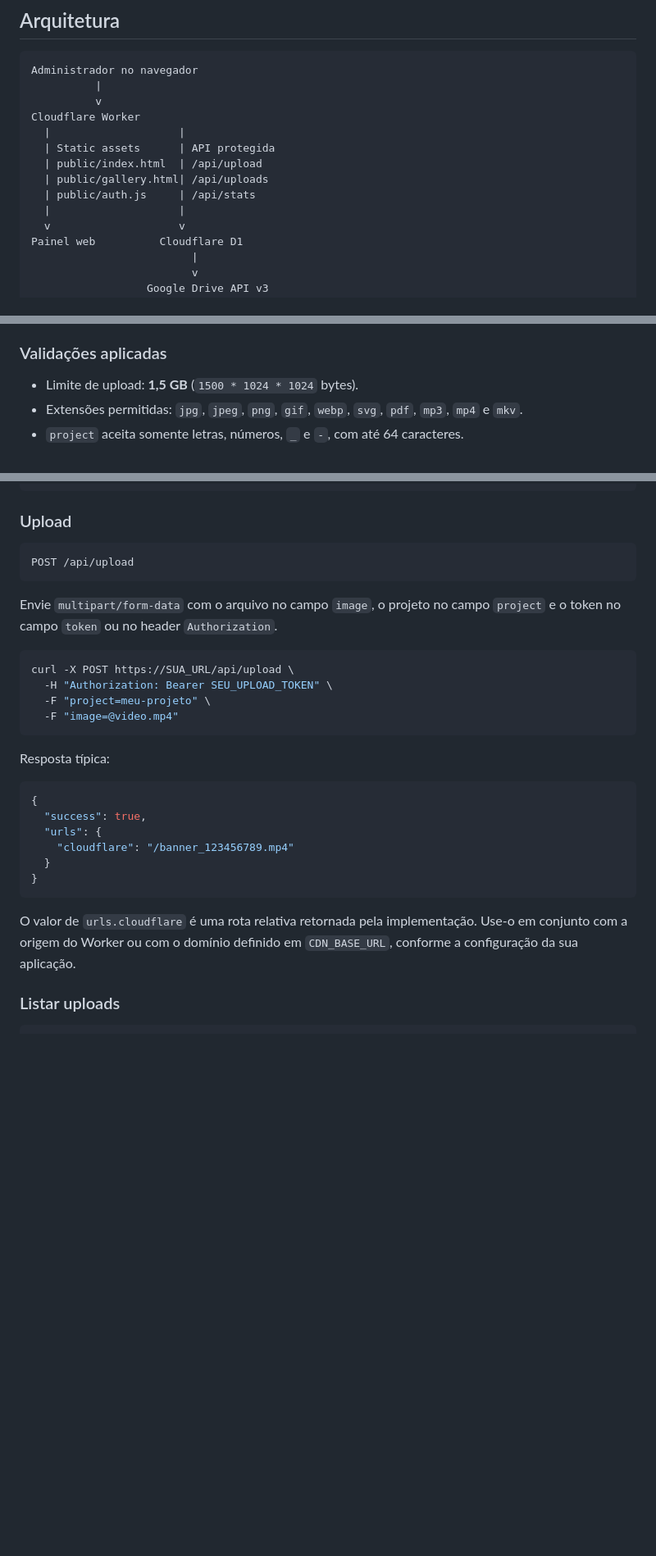
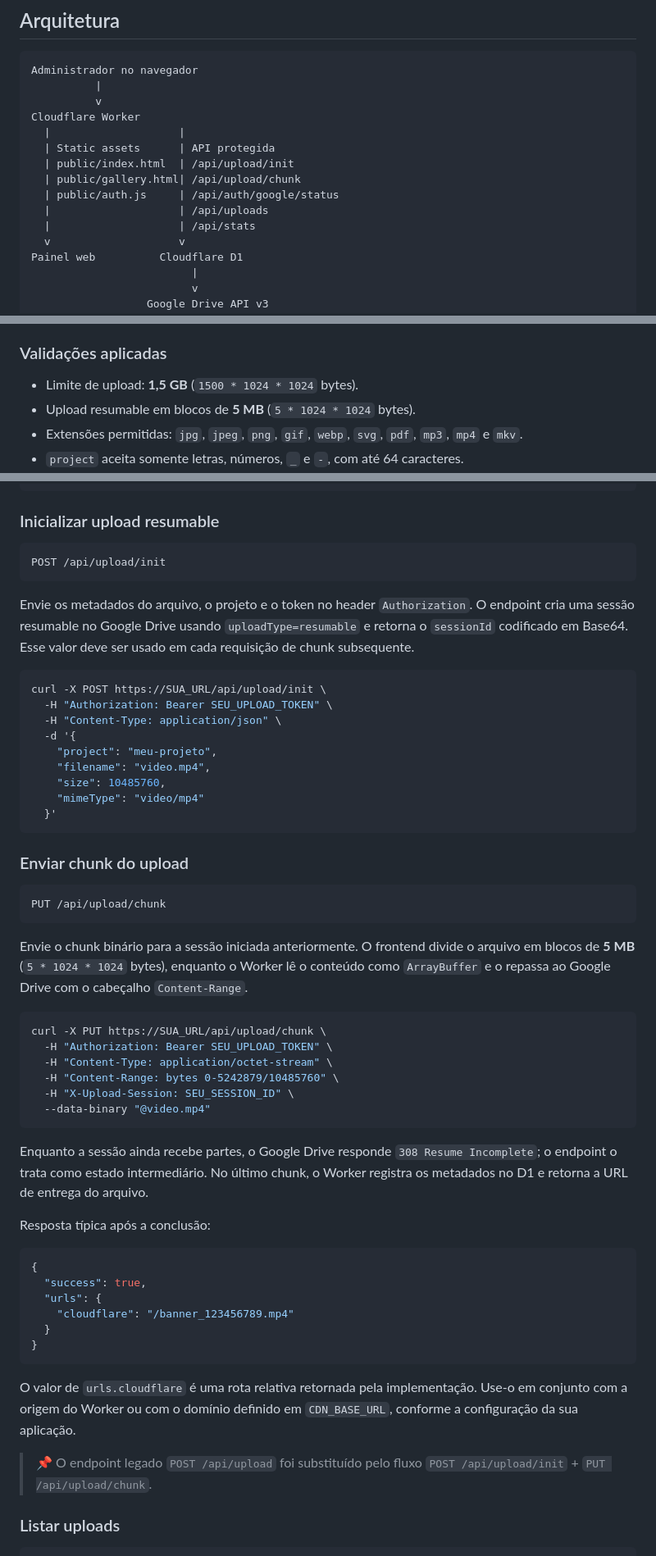
Before and after one commit to samucamg/verodesk-cdn-gdrive, a Markdown page: README.md, 3 parts joined by grey strips. Shown at 82% size. GitHub-like rendering; blank space fills up the shorter version.

Commit message:
Inclusao de novas funcoes no readme.md

````diff
--- a/README.md
+++ b/README.md
@@ -63,10 +74,11 @@ Administrador no navegador
 Cloudflare Worker
   |                    |
   | Static assets      | API protegida
-  | public/index.html  | /api/upload
-  | public/gallery.html| /api/uploads
-  | public/auth.js     | /api/stats
-  |                    |
+  | public/index.html  | /api/upload/init
+  | public/gallery.html| /api/upload/chunk
+  | public/auth.js     | /api/auth/google/status
+  |                    | /api/uploads
+  |                    | /api/stats
   v                    v
 Painel web          Cloudflare D1
                          |
@@ -208,6 +223,7 @@ O Client Secret e o `refresh_token` nunca são retornados pela API. Eles são us
 ### Validações aplicadas
 
 - Limite de upload: **1,5 GB** (`1500 * 1024 * 1024` bytes).
+- Upload resumable em blocos de **5 MB** (`5 * 1024 * 1024` bytes).
 - Extensões permitidas: `jpg`, `jpeg`, `png`, `gif`, `webp`, `svg`, `pdf`, `mp3`, `mp4` e `mkv`.
 - `project` aceita somente letras, números, `_` e `-`, com até 64 caracteres.
 - Nomes de arquivo são normalizados antes de serem enviados ao Google Drive.
@@ -257,22 +290,46 @@ Resposta típica:
 }
 ```
 
-### Upload
+### Inicializar upload resumable
 
 ```text
-POST /api/upload
+POST /api/upload/init
 ```
 
-Envie `multipart/form-data` com o arquivo no campo `image`, o projeto no campo `project` e o token no campo `token` ou no header `Authorization`.
+Envie os metadados do arquivo, o projeto e o token no header `Authorization`. O endpoint cria uma sessão resumable no Google Drive usando `uploadType=resumable` e retorna o `sessionId` codificado em Base64. Esse valor deve ser usado em cada requisição de chunk subsequente.
 
 ```bash
-curl -X POST https://SUA_URL/api/upload \
+curl -X POST https://SUA_URL/api/upload/init \
   -H "Authorization: Bearer SEU_UPLOAD_TOKEN" \
-  -F "project=meu-projeto" \
-  -F "image=@video.mp4"
+  -H "Content-Type: application/json" \
+  -d '{
+    "project": "meu-projeto",
+    "filename": "video.mp4",
+    "size": 10485760,
+    "mimeType": "video/mp4"
+  }'
 ```
 
-Resposta típica:
+### Enviar chunk do upload
+
+```text
+PUT /api/upload/chunk
+```
+
+Envie o chunk binário para a sessão iniciada anteriormente. O frontend divide o arquivo em blocos de **5 MB** (`5 * 1024 * 1024` bytes), enquanto o Worker lê o conteúdo como `ArrayBuffer` e o repassa ao Google Drive com o cabeçalho `Content-Range`.
+
+```bash
+curl -X PUT https://SUA_URL/api/upload/chunk \
+  -H "Authorization: Bearer SEU_UPLOAD_TOKEN" \
+  -H "Content-Type: application/octet-stream" \
+  -H "Content-Range: bytes 0-5242879/10485760" \
+  -H "X-Upload-Session: SEU_SESSION_ID" \
+  --data-binary "@video.mp4"
+```
+
+Enquanto a sessão ainda recebe partes, o Google Drive responde `308 Resume Incomplete`; o endpoint o trata como estado intermediário. No último chunk, o Worker registra os metadados no D1 e retorna a URL de entrega do arquivo.
+
+Resposta típica após a conclusão:
 
 ```json
 {
@@ -284,6 +341,8 @@ Resposta típica:
 ```
 
 O valor de `urls.cloudflare` é uma rota relativa retornada pela implementação. Use-o em conjunto com a origem do Worker ou com o domínio definido em `CDN_BASE_URL`, conforme a configuração da sua aplicação.
+
+> 📌 O endpoint legado `POST /api/upload` foi substituído pelo fluxo `POST /api/upload/init` + `PUT /api/upload/chunk`.
 
 ### Listar uploads
 
````
Also changed, not shown: other parts of README.md (+45 -6 lines).
